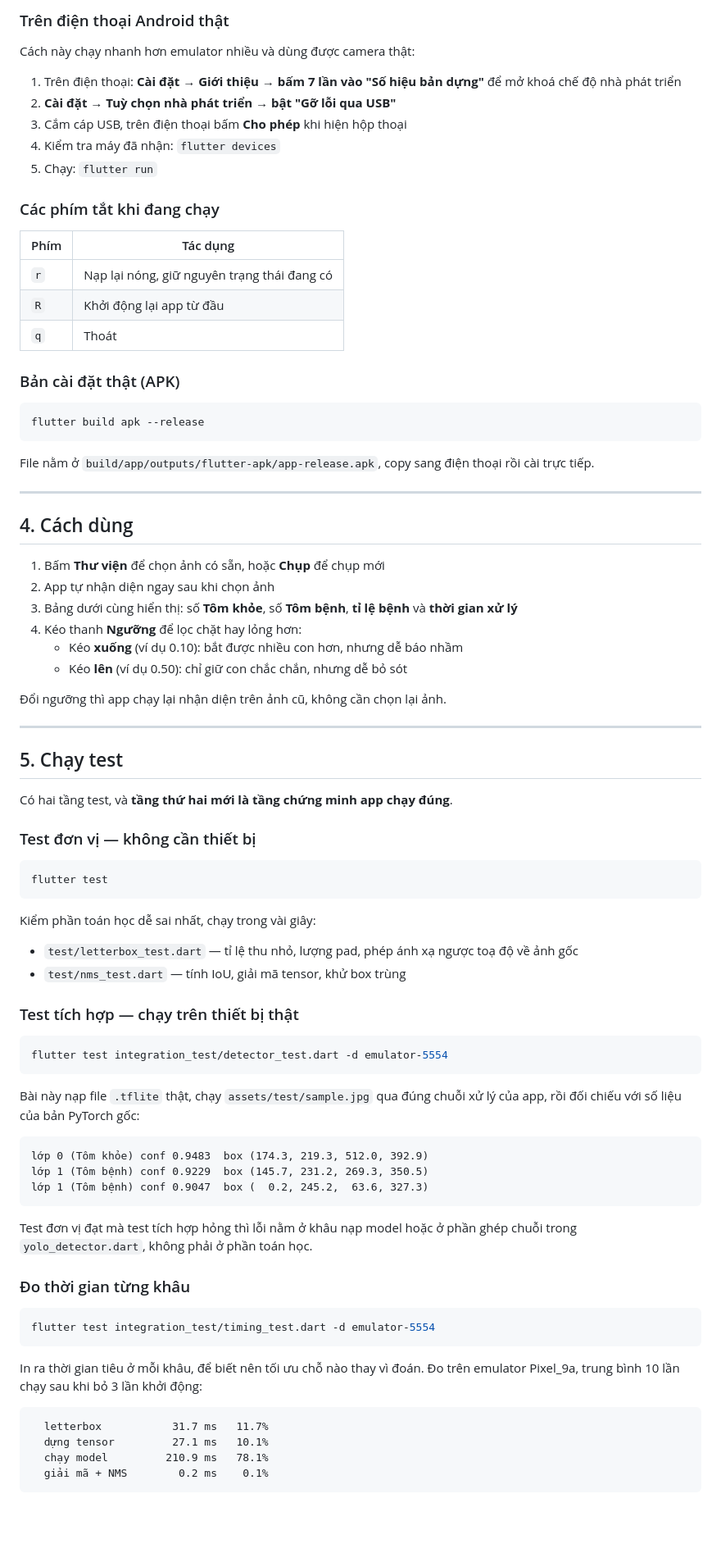
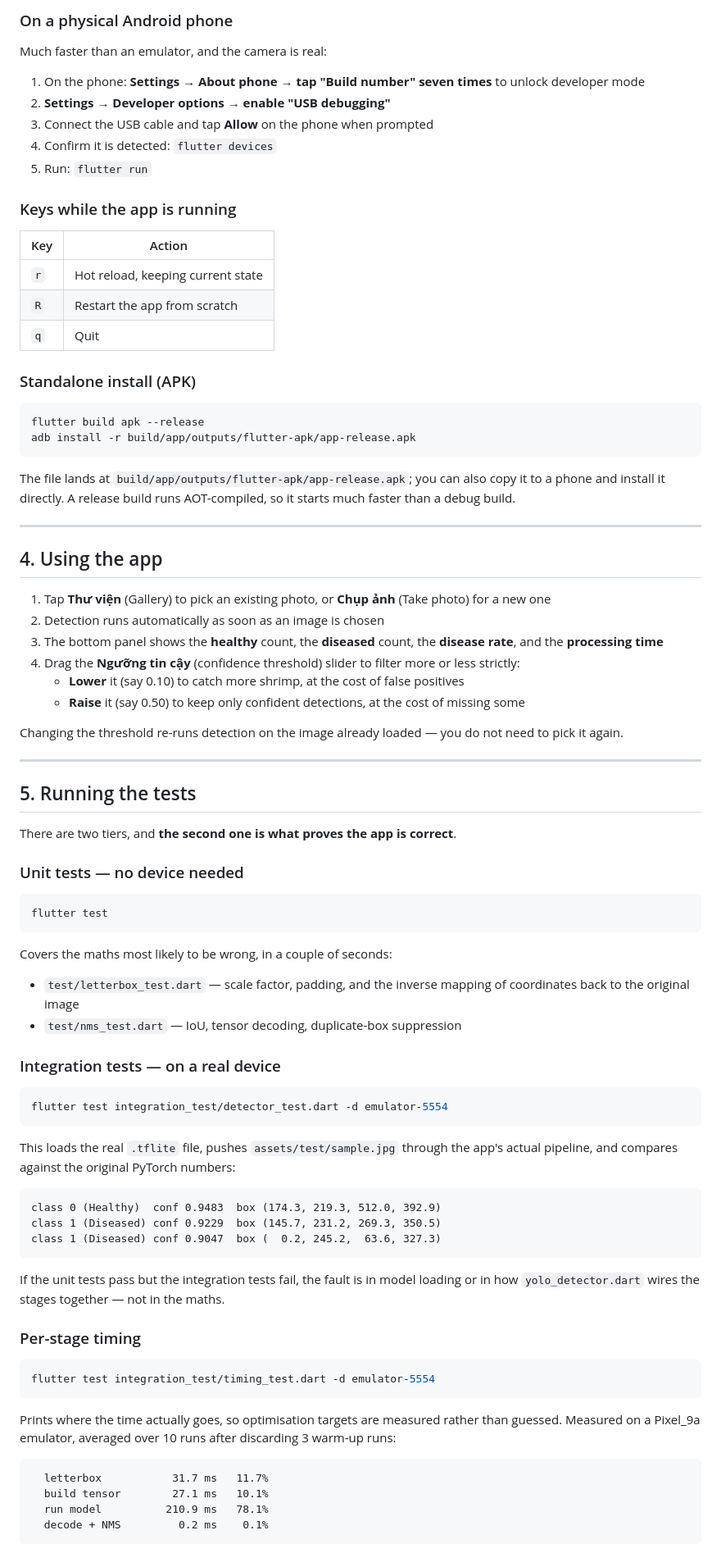
Before and after one commit to HuyBui1304/Shrimp-detection, a Markdown page: mobile_app/README.md, the part around one of its changes. Shown at 82% size. GitHub-like rendering; blank space fills up the shorter version.

````diff
--- a/mobile_app/README.md
+++ b/mobile_app/README.md
@@ -195,95 +201,103 @@ rồi khởi động lại emulator và giơ ảnh tôm trước webcam.
 
-### Trên điện thoại Android thật
+### On a physical Android phone
 
-Cách này chạy nhanh hơn emulator nhiều và dùng được camera thật:
+Much faster than an emulator, and the camera is real:
 
-1. Trên điện thoại: **Cài đặt → Giới thiệu → bấm 7 lần vào "Số hiệu bản dựng"**
-   để mở khoá chế độ nhà phát triển
-2. **Cài đặt → Tuỳ chọn nhà phát triển → bật "Gỡ lỗi qua USB"**
-3. Cắm cáp USB, trên điện thoại bấm **Cho phép** khi hiện hộp thoại
-4. Kiểm tra máy đã nhận: `flutter devices`
-5. Chạy: `flutter run`
+1. On the phone: **Settings → About phone → tap "Build number" seven times** to
+   unlock developer mode
+2. **Settings → Developer options → enable "USB debugging"**
+3. Connect the USB cable and tap **Allow** on the phone when prompted
+4. Confirm it is detected: `flutter devices`
+5. Run: `flutter run`
 
-### Các phím tắt khi đang chạy
+### Keys while the app is running
 
-| Phím | Tác dụng |
+| Key | Action |
 |---|---|
-| `r` | Nạp lại nóng, giữ nguyên trạng thái đang có |
-| `R` | Khởi động lại app từ đầu |
-| `q` | Thoát |
+| `r` | Hot reload, keeping current state |
+| `R` | Restart the app from scratch |
+| `q` | Quit |
 
-### Bản cài đặt thật (APK)
+### Standalone install (APK)
 
 ```bash
 flutter build apk --release
+adb install -r build/app/outputs/flutter-apk/app-release.apk
 ```
 
-File nằm ở `build/app/outputs/flutter-apk/app-release.apk`, copy sang điện
-thoại rồi cài trực tiếp.
+The file lands at `build/app/outputs/flutter-apk/app-release.apk`; you can also
+copy it to a phone and install it directly. A release build runs AOT-compiled,
+so it starts much faster than a debug build.
 
 ---
 
-## 4. Cách dùng
+## 4. Using the app
 
-1. Bấm **Thư viện** để chọn ảnh có sẵn, hoặc **Chụp** để chụp mới
-2. App tự nhận diện ngay sau khi chọn ảnh
-3. Bảng dưới cùng hiển thị: số **Tôm khỏe**, số **Tôm bệnh**, **tỉ lệ bệnh**
-   và **thời gian xử lý**
-4. Kéo thanh **Ngưỡng** để lọc chặt hay lỏng hơn:
-   - Kéo **xuống** (ví dụ 0.10): bắt được nhiều con hơn, nhưng dễ báo nhầm
-   - Kéo **lên** (ví dụ 0.50): chỉ giữ con chắc chắn, nhưng dễ bỏ sót
+1. Tap **Thư viện** (Gallery) to pick an existing photo, or **Chụp ảnh** (Take
+   photo) for a new one
+2. Detection runs automatically as soon as an image is chosen
+3. The bottom panel shows the **healthy** count, the **diseased** count, the
+   **disease rate**, and the **processing time**
+4. Drag the **Ngưỡng tin cậy** (confidence threshold) slider to filter more or
+   less strictly:
+   - **Lower** it (say 0.10) to catch more shrimp, at the cost of false positives
+   - **Raise** it (say 0.50) to keep only confident detections, at the cost of
+     missing some
 
-Đổi ngưỡng thì app chạy lại nhận diện trên ảnh cũ, không cần chọn lại ảnh.
+Changing the threshold re-runs detection on the image already loaded — you do
+not need to pick it again.
 
 ---
 
-## 5. Chạy test
+## 5. Running the tests
 
-Có hai tầng test, và **tầng thứ hai mới là tầng chứng minh app chạy đúng**.
+There are two tiers, and **the second one is what proves the app is correct**.
 
-### Test đơn vị — không cần thiết bị
+### Unit tests — no device needed
 
 ```bash
 flutter test
 ```
 
-Kiểm phần toán học dễ sai nhất, chạy trong vài giây:
+Covers the maths most likely to be wrong, in a couple of seconds:
 
-- `test/letterbox_test.dart` — tỉ lệ thu nhỏ, lượng pad, phép ánh xạ ngược toạ
-  độ về ảnh gốc
-- `test/nms_test.dart` — tính IoU, giải mã tensor, khử box trùng
+- `test/letterbox_test.dart` — scale factor, padding, and the inverse mapping of
+  coordinates back to the original image
+- `test/nms_test.dart` — IoU, tensor decoding, duplicate-box suppression
 
-### Test tích hợp — chạy trên thiết bị thật
+### Integration tests — on a real device
 
 ```bash
 flutter test integration_test/detector_test.dart -d emulator-5554
 ```
 
-Bài này nạp file `.tflite` thật, chạy `assets/test/sample.jpg` qua đúng chuỗi xử
-lý của app, rồi đối chiếu với số liệu của bản PyTorch gốc:
+This loads the real `.tflite` file, pushes `assets/test/sample.jpg` through the
+app's actual pipeline, and compares against the original PyTorch numbers:
 
 ```
-lớp 0 (Tôm khỏe) conf 0.9483  box (174.3, 219.3, 512.0, 392.9)
-lớp 1 (Tôm bệnh) conf 0.9229  box (145.7, 231.2, 269.3, 350.5)
-lớp 1 (Tôm bệnh) conf 0.9047  box (  0.2, 245.2,  63.6, 327.3)
+class 0 (Healthy)  conf 0.9483  box (174.3, 219.3, 512.0, 392.9)
+class 1 (Diseased) conf 0.9229  box (145.7, 231.2, 269.3, 350.5)
+class 1 (Diseased) conf 0.9047  box (  0.2, 245.2,  63.6, 327.3)
 ```
 
-Test đơn vị đạt mà test tích hợp hỏng thì lỗi nằm ở khâu nạp model hoặc ở phần
-ghép chuỗi trong `yolo_detector.dart`, không phải ở phần toán học.
+If the unit tests pass but the integration tests fail, the fault is in model
+loading or in how `yolo_detector.dart` wires the stages together — not in the
+maths.
 
-### Đo thời gian từng khâu
+### Per-stage timing
 
 ```bash
 flutter test integration_test/timing_test.dart -d emulator-5554
 ```
 
-In ra thời gian tiêu ở mỗi khâu, để biết nên tối ưu chỗ nào thay vì đoán. Đo
-trên emulator Pixel_9a, trung bình 10 lần chạy sau khi bỏ 3 lần khởi động:
+Prints where the time actually goes, so optimisation targets are measured rather
+than guessed. Measured on a Pixel_9a emulator, averaged over 10 runs after
+discarding 3 warm-up runs:
 
 ```
   letterbox           31.7 ms   11.7%
-  dựng tensor         27.1 ms   10.1%
-  chạy model         210.9 ms   78.1%
-  giải mã + NMS        0.2 ms    0.1%
+  build tensor        27.1 ms   10.1%
+  run model          210.9 ms   78.1%
+  decode + NMS         0.2 ms    0.1%
 ```
 
````
Also changed, not shown: other parts of mobile_app/README.md (+198 -182 lines).
